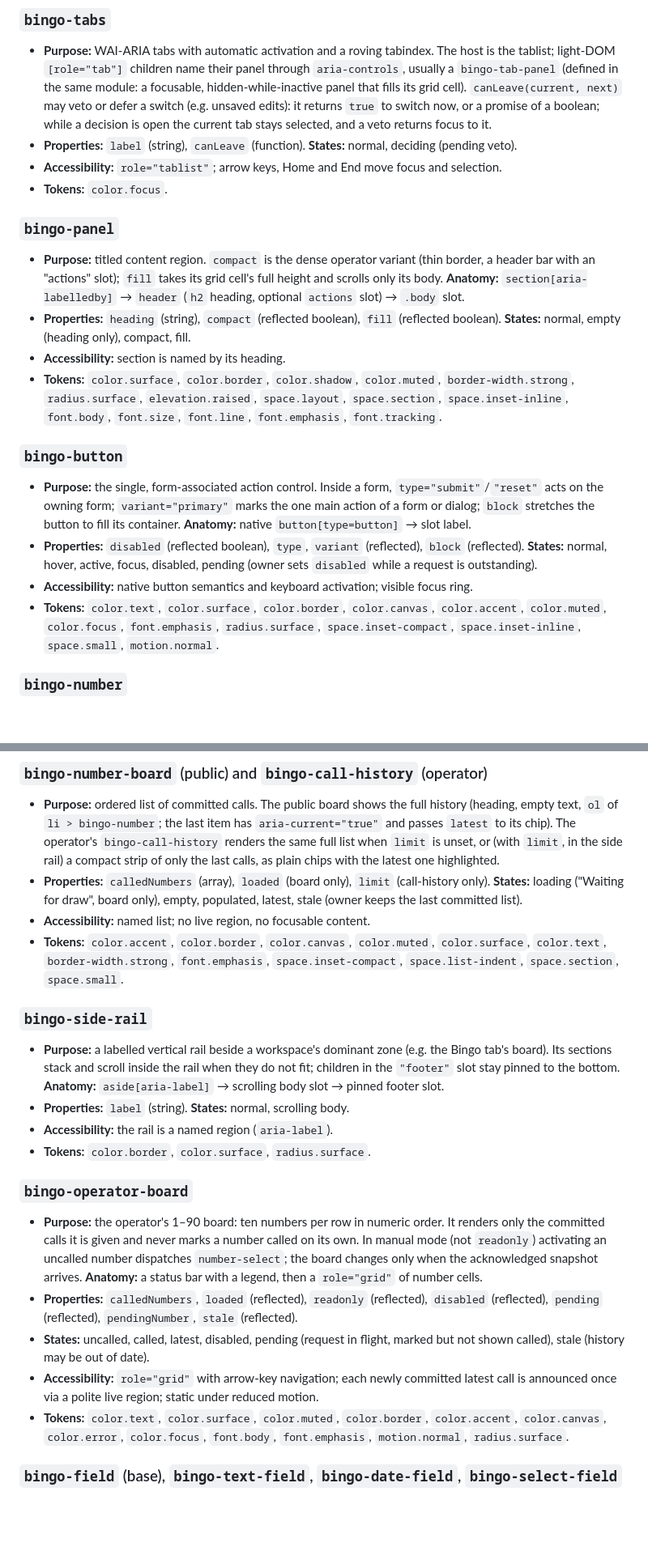
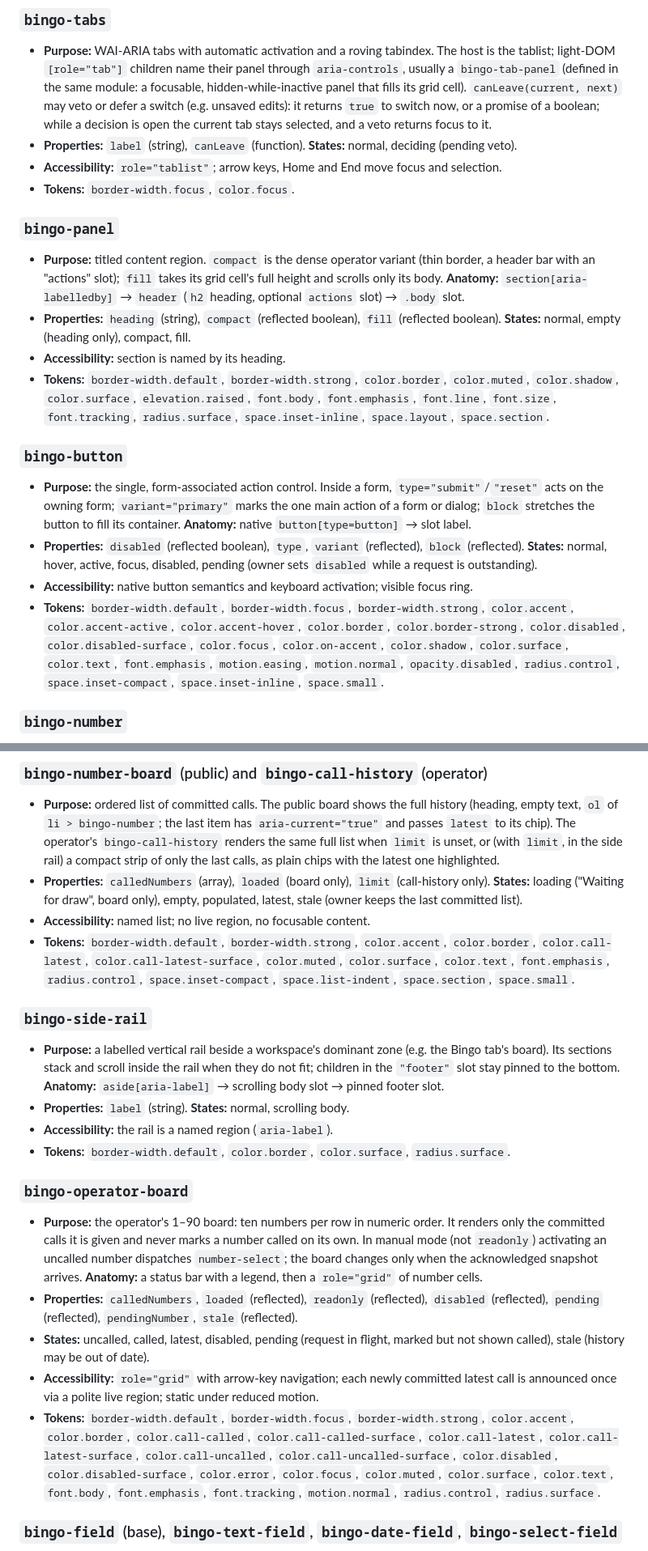
Before and after one commit to roger6vi/Bingo, a Markdown page: docs/design-system.md, 2 parts joined by grey strips. Shown at 81% size. Drawn GitHub-style; blank space fills up the shorter version.

```diff
--- a/docs/design-system.md
+++ b/docs/design-system.md
@@ -137,7 +137,7 @@ committed persistence snapshots (presentation never acknowledges its own intent)
   stays selected, and a veto returns focus to it.
 - **Properties:** `label` (string), `canLeave` (function). **States:** normal, deciding (pending veto).
 - **Accessibility:** `role="tablist"`; arrow keys, Home and End move focus and selection.
-- **Tokens:** `color.focus`.
+- **Tokens:** `border-width.focus`, `color.focus`.
 
 ### `bingo-panel`
 - **Purpose:** titled content region. `compact` is the dense operator variant (thin border, a header
@@ -147,9 +147,10 @@ committed persistence snapshots (presentation never acknowledges its own intent)
 - **Properties:** `heading` (string), `compact` (reflected boolean), `fill` (reflected boolean).
   **States:** normal, empty (heading only), compact, fill.
 - **Accessibility:** section is named by its heading.
-- **Tokens:** `color.surface`, `color.border`, `color.shadow`, `color.muted`, `border-width.strong`,
-  `radius.surface`, `elevation.raised`, `space.layout`, `space.section`, `space.inset-inline`,
-  `font.body`, `font.size`, `font.line`, `font.emphasis`, `font.tracking`.
+- **Tokens:** `border-width.default`, `border-width.strong`, `color.border`, `color.muted`,
+  `color.shadow`, `color.surface`, `elevation.raised`, `font.body`, `font.emphasis`, `font.line`,
+  `font.size`, `font.tracking`, `radius.surface`, `space.inset-inline`, `space.layout`,
+  `space.section`.
 
 ### `bingo-button`
 - **Purpose:** the single, form-associated action control. Inside a form, `type="submit"`/`"reset"`
@@ -159,9 +160,11 @@ committed persistence snapshots (presentation never acknowledges its own intent)
   **States:** normal, hover, active, focus, disabled, pending (owner sets `disabled` while a request
   is outstanding).
 - **Accessibility:** native button semantics and keyboard activation; visible focus ring.
-- **Tokens:** `color.text`, `color.surface`, `color.border`, `color.canvas`, `color.accent`,
-  `color.muted`, `color.focus`, `font.emphasis`, `radius.surface`, `space.inset-compact`,
-  `space.inset-inline`, `space.small`, `motion.normal`.
+- **Tokens:** `border-width.default`, `border-width.focus`, `border-width.strong`, `color.accent`,
+  `color.accent-active`, `color.accent-hover`, `color.border`, `color.border-strong`,
+  `color.disabled`, `color.disabled-surface`, `color.focus`, `color.on-accent`, `color.shadow`,
+  `color.surface`, `color.text`, `font.emphasis`, `motion.easing`, `motion.normal`,
+  `opacity.disabled`, `radius.control`, `space.inset-compact`, `space.inset-inline`, `space.small`.
 
 ### `bingo-number`
 - **Purpose:** one called number, large or compact. **Anatomy:** a `span` chip.
@@ -183,9 +186,10 @@ committed persistence snapshots (presentation never acknowledges its own intent)
   **States:** loading ("Waiting for draw", board only), empty, populated, latest, stale (owner keeps
   the last committed list).
 - **Accessibility:** named list; no live region, no focusable content.
-- **Tokens:** `color.accent`, `color.border`, `color.canvas`, `color.muted`, `color.surface`,
-  `color.text`, `border-width.strong`, `font.emphasis`, `space.inset-compact`, `space.list-indent`,
-  `space.section`, `space.small`.
+- **Tokens:** `border-width.default`, `border-width.strong`, `color.accent`, `color.border`,
+  `color.call-latest`, `color.call-latest-surface`, `color.muted`, `color.surface`, `color.text`,
+  `font.emphasis`, `radius.control`, `space.inset-compact`, `space.list-indent`, `space.section`,
+  `space.small`.
 
 ### `bingo-side-rail`
 - **Purpose:** a labelled vertical rail beside a workspace's dominant zone (e.g. the Bingo tab's
@@ -194,7 +198,7 @@ committed persistence snapshots (presentation never acknowledges its own intent)
   pinned footer slot.
 - **Properties:** `label` (string). **States:** normal, scrolling body.
 - **Accessibility:** the rail is a named region (`aria-label`).
-- **Tokens:** `color.border`, `color.surface`, `radius.surface`.
+- **Tokens:** `border-width.default`, `color.border`, `color.surface`, `radius.surface`.
 
 ### `bingo-operator-board`
 - **Purpose:** the operator's 1–90 board: ten numbers per row in numeric order. It renders only the
@@ -208,9 +212,12 @@ committed persistence snapshots (presentation never acknowledges its own intent)
   called), stale (history may be out of date).
 - **Accessibility:** `role="grid"` with arrow-key navigation; each newly committed latest call is
   announced once via a polite live region; static under reduced motion.
-- **Tokens:** `color.text`, `color.surface`, `color.muted`, `color.border`, `color.accent`,
-  `color.canvas`, `color.error`, `color.focus`, `font.body`, `font.emphasis`, `motion.normal`,
-  `radius.surface`.
+- **Tokens:** `border-width.default`, `border-width.focus`, `border-width.strong`, `color.accent`,
+  `color.border`, `color.call-called`, `color.call-called-surface`, `color.call-latest`,
+  `color.call-latest-surface`, `color.call-uncalled`, `color.call-uncalled-surface`,
+  `color.disabled`, `color.disabled-surface`, `color.error`, `color.focus`, `color.muted`,
+  `color.surface`, `color.text`, `font.body`, `font.emphasis`, `font.tracking`, `motion.normal`,
+  `radius.control`, `radius.surface`.
 
 ### `bingo-field` (base), `bingo-text-field`, `bingo-date-field`, `bingo-select-field`
 - **Purpose:** shared, form-associated Lit controls behind every operator text/date/select input:
```
Also changed, not shown: other parts of docs/design-system.md (+13 -11 lines).
